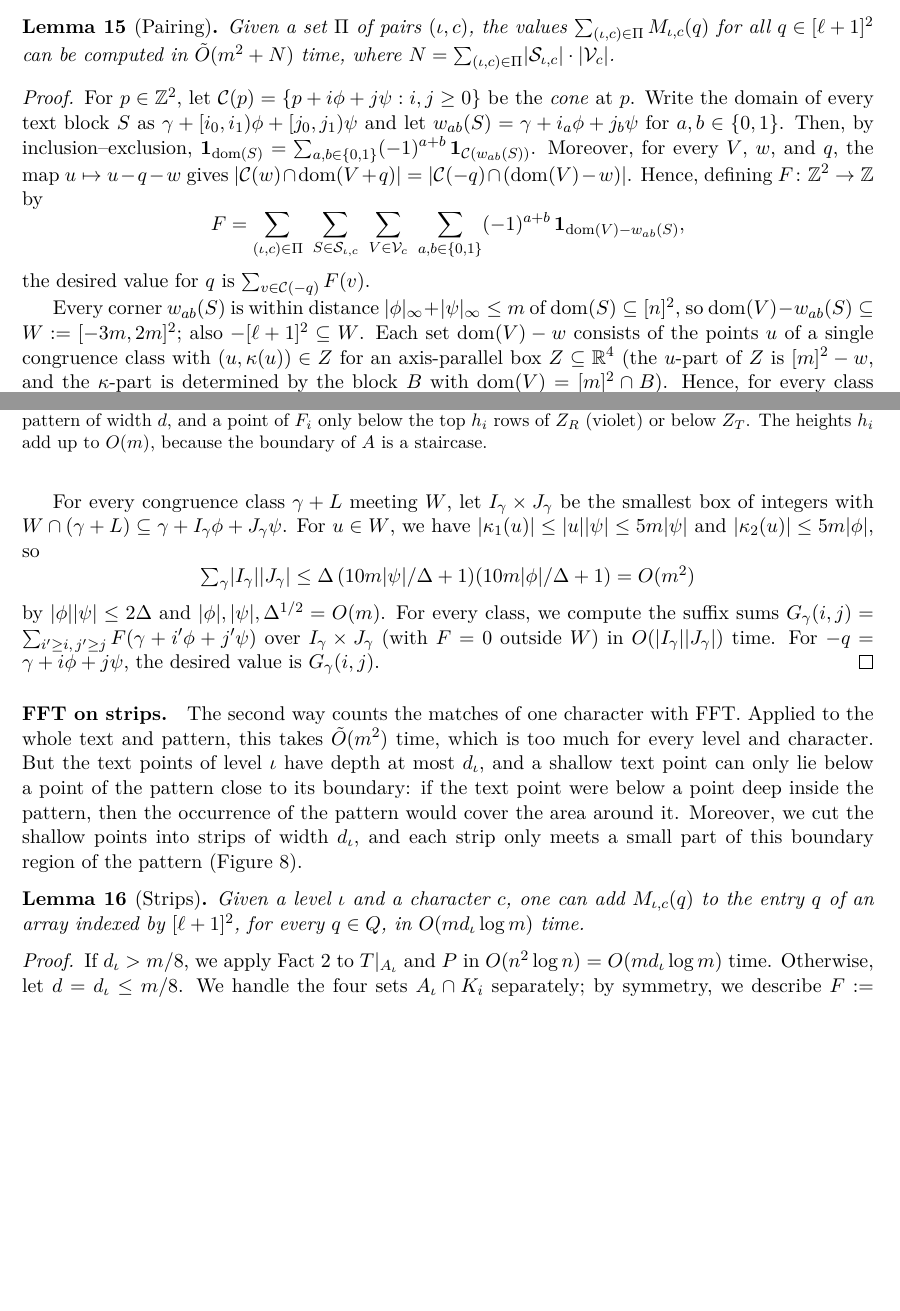
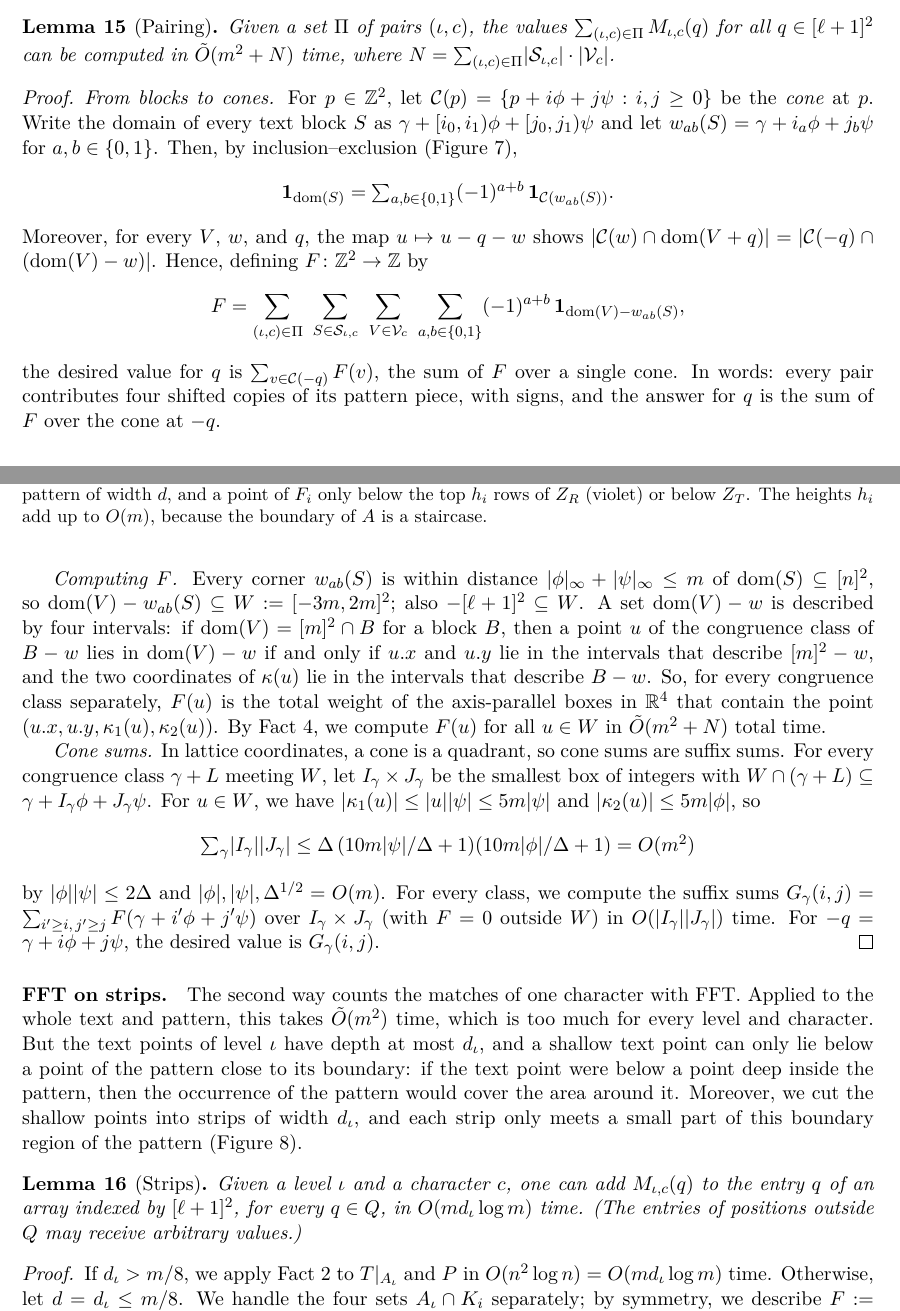
Before and after one commit to AGorkiewicz/2D-stuff, a LaTeX document (2D-new/main.tex): two parts of pages 11 and 12 of 15 before the commit and two parts of pages 11 and 12 of 16 after it, joined at a grey line, cut so that both start at the same text, the shorter picture padded with empty space. Compiled offline with pdfLaTeX.

Commit message:
Iteration 8: structure the pairing proof, make the 4D boxes explicit, clarify the strips lemma and correctness argument
Co-Authored-By: Claude Opus 5.5 <noreply@anthropic.com>

```diff
--- a/2D-new/main.tex
+++ b/2D-new/main.tex
@@ -726,15 +726,31 @@ A cone has a single corner, so intersecting it with $V + q$ depends only on the
 Given a set $\Pi$ of pairs $(\iota, c)$, the values $\sum_{(\iota,c) \in \Pi} M_{\iota,c}(q)$ for all $q \in [\ell+1]^2$ can be computed in $\tO(m^2 + N)$ time, where $N = \sum_{(\iota,c) \in \Pi} \abs{\cS_{\iota,c}}\cdot\abs{\cV_c}$.
 \end{lemma}
 \begin{proof}
-For $p \in \Z^2$, let $\cC(p) = \{p + i\phi + j\psi : i,j \ge 0\}$ be the \emph{cone} at $p$. Write the domain of every text block $S$ as $\gamma + [i_0, i_1)\phi + [j_0, j_1)\psi$ and let $w_{ab}(S) = \gamma + i_a\phi + j_b\psi$ for $a,b \in \{0,1\}$. Then, by inclusion--exclusion, $\mathbf{1}_{\dom(S)} = \sum_{a,b \in \{0,1\}} (-1)^{a+b}\,\mathbf 1_{\cC(w_{ab}(S))}$. Moreover, for every $V$, $w$, and $q$, the map $u \mapsto u - q - w$ gives $\abs{\cC(w) \cap \dom(V+q)} = \abs{\cC(-q) \cap (\dom(V) - w)}$. Hence, defining $F \colon \Z^2 \to \Z$ by
+\emph{From blocks to cones.}
+For $p \in \Z^2$, let $\cC(p) = \{p + i\phi + j\psi : i,j \ge 0\}$ be the \emph{cone} at $p$.
+Write the domain of every text block $S$ as $\gamma + [i_0, i_1)\phi + [j_0, j_1)\psi$ and let $w_{ab}(S) = \gamma + i_a\phi + j_b\psi$ for $a,b \in \{0,1\}$.
+Then, by inclusion--exclusion (\autoref{fig:cones}),
+\[ \mathbf{1}_{\dom(S)} = \textstyle\sum_{a,b \in \{0,1\}} (-1)^{a+b}\,\mathbf 1_{\cC(w_{ab}(S))}. \]
+Moreover, for every $V$, $w$, and $q$, the map $u \mapsto u - q - w$ shows $\abs{\cC(w) \cap \dom(V+q)} = \abs{\cC(-q) \cap (\dom(V) - w)}$.
+Hence, defining $F \colon \Z^2 \to \Z$ by
 \[ F = \sum_{(\iota,c) \in \Pi}\ \sum_{S \in \cS_{\iota,c}}\ \sum_{V \in \cV_c}\ \sum_{a,b \in \{0,1\}} (-1)^{a+b}\,\mathbf{1}_{\dom(V) - w_{ab}(S)}, \]
-the desired value for $q$ is $\sum_{v \in \cC(-q)} F(v)$.
+the desired value for $q$ is $\sum_{v \in \cC(-q)} F(v)$, the sum of $F$ over a single cone.
+In words: every pair contributes four shifted copies of its pattern piece, with signs, and the answer for $q$ is the sum of $F$ over the cone at $-q$.
 
-Every corner $w_{ab}(S)$ is within distance $\inorm{\phi} + \inorm{\psi} \le m$ of $\dom(S) \subseteq [n]^2$, so $\dom(V) - w_{ab}(S) \subseteq W := [-3m, 2m]^2$; also $-[\ell+1]^2 \subseteq W$. Each set $\dom(V) - w$ consists of the points $u$ of a single congruence class with $(u, \kappa(u)) \in Z$ for an axis-parallel box $Z \subseteq \R^4$ (the $u$-part of $Z$ is $[m]^2 - w$, and the $\kappa$-part is determined by the block $B$ with $\dom(V) = [m]^2 \cap B$). Hence, for every class separately, Fact~\ref{fact:range} computes $F(u)$ for all $u \in W$ in $\tO(m^2 + N)$ total time.
+\emph{Computing $F$.}
+Every corner $w_{ab}(S)$ is within distance $\inorm{\phi} + \inorm{\psi} \le m$ of $\dom(S) \subseteq [n]^2$, so $\dom(V) - w_{ab}(S) \subseteq W := [-3m, 2m]^2$; also $-[\ell+1]^2 \subseteq W$.
+A set $\dom(V) - w$ is described by four intervals: if $\dom(V) = [m]^2 \cap B$ for a block $B$, then a point $u$ of the congruence class of $B - w$ lies in $\dom(V) - w$ if and only if $\x u$ and $\y u$ lie in the intervals that describe $[m]^2 - w$, and the two coordinates of $\kappa(u)$ lie in the intervals that describe $B - w$.
+So, for every congruence class separately, $F(u)$ is the total weight of the axis-parallel boxes in $\R^4$ that contain the point $(\x u, \y u, \kappa_1(u), \kappa_2(u))$.
+By Fact~\ref{fact:range}, we compute $F(u)$ for all $u \in W$ in $\tO(m^2 + N)$ total time.
 
-For every congruence class $\gamma + L$ meeting $W$, let $I_\gamma \times J_\gamma$ be the smallest box of integers with $W \cap (\gamma + L) \subseteq \gamma + I_\gamma\phi + J_\gamma\psi$. For $u \in W$, we have $\abs{\kappa_1(u)} \le \abs{u}\abs{\psi} \le 5m\abs{\psi}$ and $\abs{\kappa_2(u)} \le 5m\abs{\phi}$, so
+\emph{Cone sums.}
+In lattice coordinates, a cone is a quadrant, so cone sums are suffix sums.
+For every congruence class $\gamma + L$ meeting $W$, let $I_\gamma \times J_\gamma$ be the smallest box of integers with $W \cap (\gamma + L) \subseteq \gamma + I_\gamma\phi + J_\gamma\psi$.
+For $u \in W$, we have $\abs{\kappa_1(u)} \le \abs{u}\abs{\psi} \le 5m\abs{\psi}$ and $\abs{\kappa_2(u)} \le 5m\abs{\phi}$, so
 \[ \textstyle\sum_\gamma \abs{I_\gamma}\abs{J_\gamma} \le \Delta\,(10m\abs{\psi}/\Delta + 1)(10m\abs{\phi}/\Delta + 1) = \O(m^2) \]
-by $\abs{\phi}\abs{\psi} \le 2\Delta$ and $\abs{\phi}, \abs{\psi}, \Delta^{1/2} = \O(m)$. For every class, we compute the suffix sums $G_\gamma(i,j) = \sum_{i' \ge i,\, j' \ge j} F(\gamma + i'\phi + j'\psi)$ over $I_\gamma \times J_\gamma$ (with $F = 0$ outside $W$) in $\O(\abs{I_\gamma}\abs{J_\gamma})$ time. For $-q = \gamma + i\phi + j\psi$, the desired value is $G_\gamma(i,j)$.
+by $\abs{\phi}\abs{\psi} \le 2\Delta$ and $\abs{\phi}, \abs{\psi}, \Delta^{1/2} = \O(m)$.
+For every class, we compute the suffix sums $G_\gamma(i,j) = \sum_{i' \ge i,\, j' \ge j} F(\gamma + i'\phi + j'\psi)$ over $I_\gamma \times J_\gamma$ (with $F = 0$ outside $W$) in $\O(\abs{I_\gamma}\abs{J_\gamma})$ time.
+For $-q = \gamma + i\phi + j\psi$, the desired value is $G_\gamma(i,j)$.
 \end{proof}
 
 \paragraph{FFT on strips.}
@@ -780,6 +796,7 @@ Moreover, we cut the shallow points into strips of width $d_\iota$, and each str
 
 \begin{lemma}[Strips]\label{lem:strips}
 Given a level $\iota$ and a character $c$, one can add $M_{\iota,c}(q)$ to the entry $q$ of an array indexed by $[\ell+1]^2$, for every $q \in Q$, in $\O(m d_\iota \log m)$ time.
+(The entries of positions outside $Q$ may receive arbitrary values.)
 \end{lemma}
 \begin{proof}
 If $d_\iota > m/8$, we apply Fact~\ref{fact:fft} to $T|_{A_\iota}$ and $P$ in $\O(n^2\log n) = \O(md_\iota \log m)$ time. Otherwise, let $d = d_\iota \le m/8$. We handle the four sets $A_\iota \cap K_i$ separately; by symmetry, we describe $F := A_\iota \cap K_1$. By Lemma~\ref{lem:levels} and Lemma~\ref{lem:monotone}(b), $u + (d,d) \notin A$ for all $u \in F$.
```
Also changed, not shown: 2D-new/main.tex (8 more changed lines).
